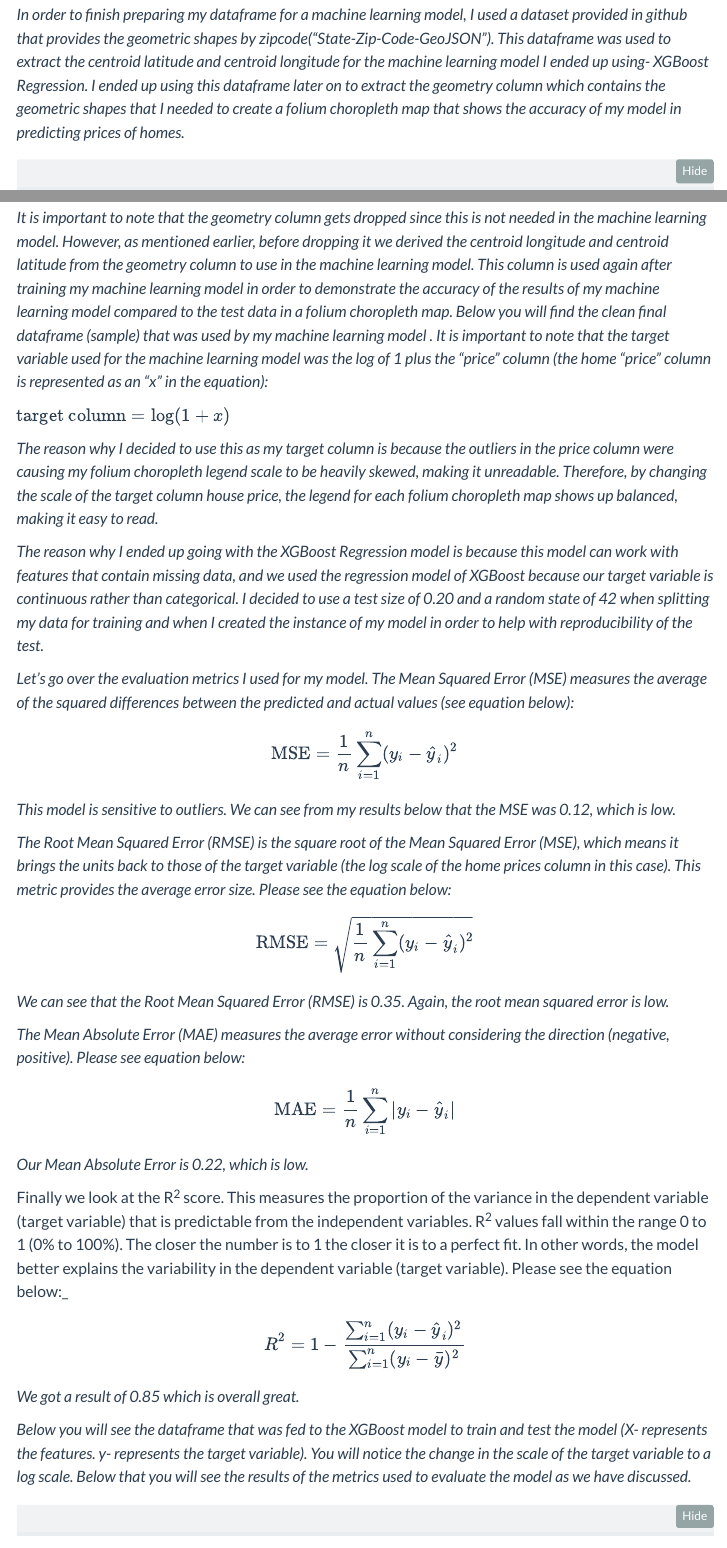
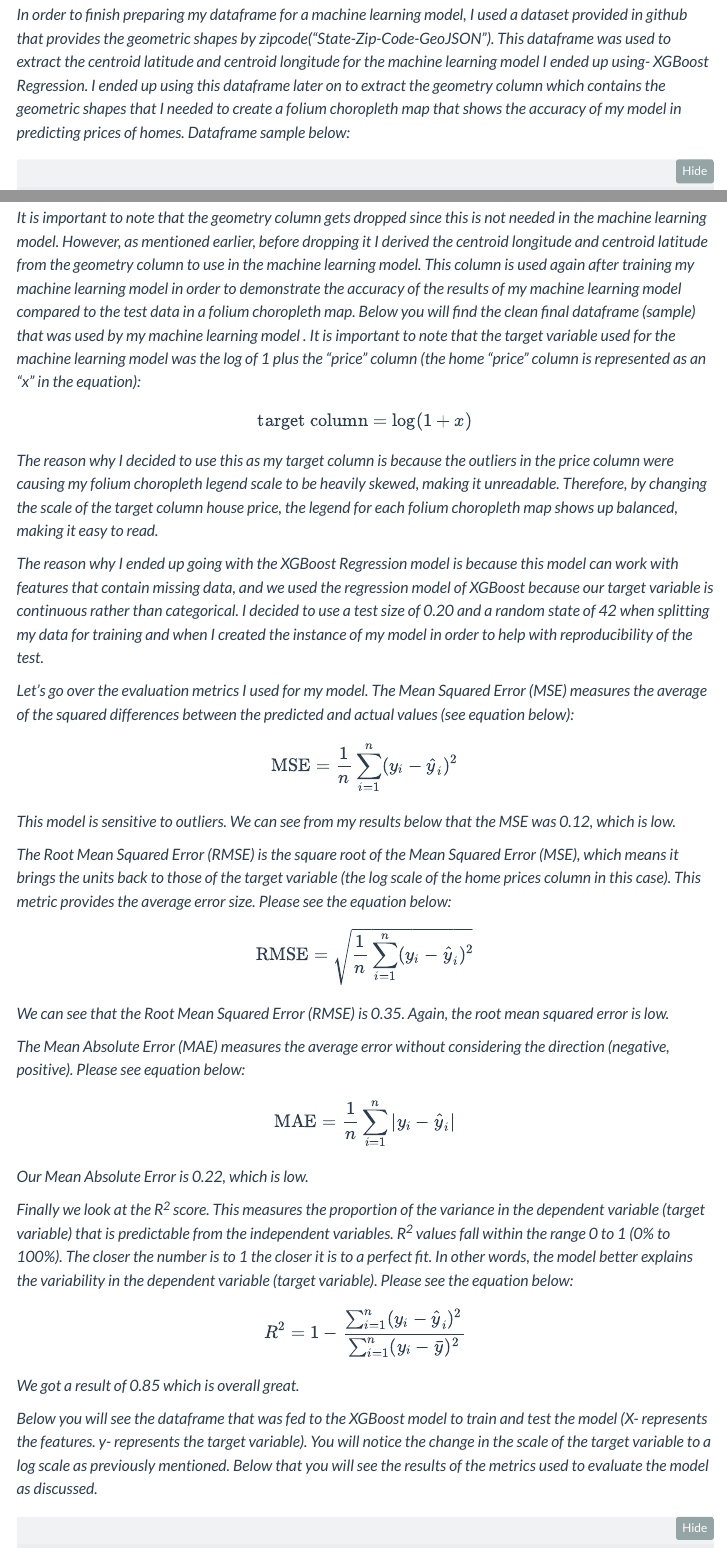
Before and after one commit to luisraulrivera24/luisraulrivera24.github.io, a Quarto document (Machine_Learning/project1.qmd): the page in a window 1100 px wide, from 2730 px down, and a second part further down, joined at a grey line. Rendered offline with R 4.5, knitr and Pandoc in place of Quarto, with nearby package versions; folded parts are opened; some code elsewhere in the file could not run offline; menus at the side of the page are left out.

Commit message:
Editing paragraphs on p1ml1

````diff
--- a/Machine_Learning/project1.qmd
+++ b/Machine_Learning/project1.qmd
@@ -112,7 +112,7 @@ df.head(10)
 ```
 
 ## Machine Learning Preparation
-_In order to finish preparing my dataframe for a machine learning model, I used a dataset provided in github that provides the geometric shapes by zipcode[@geometry]. This dataframe was used to extract the centroid latitude and centroid longitude for the machine learning model I ended up using- XGBoost Regression. I ended up using this dataframe later on to extract the geometry column which contains the geometric shapes that I needed to create a folium choropleth map that shows the accuracy of my model in predicting prices of homes._
+_In order to finish preparing my dataframe for a machine learning model, I used a dataset provided in github that provides the geometric shapes by zipcode[@geometry]. This dataframe was used to extract the centroid latitude and centroid longitude for the machine learning model I ended up using- XGBoost Regression. I ended up using this dataframe later on to extract the geometry column which contains the geometric shapes that I needed to create a folium choropleth map that shows the accuracy of my model in predicting prices of homes. Dataframe sample below:_
 
 ```{python}
 
@@ -158,9 +158,11 @@ zip_shapes.head(10)
 
 ## Results
 
-_It is important to note that the geometry column gets dropped since this is not needed in the machine learning model. However, as mentioned earlier, before dropping it we derived the centroid longitude and centroid latitude from the geometry column to use in the machine learning model. This column is used again after training my machine learning model in order to demonstrate the accuracy of the results of my machine learning model compared to the test data in a folium choropleth map. Below you will find the clean final dataframe (sample) that was used by my machine learning model . It is important to note that the target variable used for the machine learning model was the log of 1 plus the "price" column (the home "price" column is represented as an "x" in the equation):_
+_It is important to note that the geometry column gets dropped since this is not needed in the machine learning model. However, as mentioned earlier, before dropping it I derived the centroid longitude and centroid latitude from the geometry column to use in the machine learning model. This column is used again after training my machine learning model in order to demonstrate the accuracy of the results of my machine learning model compared to the test data in a folium choropleth map. Below you will find the clean final dataframe (sample) that was used by my machine learning model . It is important to note that the target variable used for the machine learning model was the log of 1 plus the "price" column (the home "price" column is represented as an "x" in the equation):_
 
-$\text{target column} = \log\left(1+x\right)$
+$$
+\text{target column} = \log\left(1+x\right)
+$$
 
 _The reason why I decided to use this as my target column is because the outliers in the price column were causing my folium choropleth legend scale to be heavily skewed, making it unreadable. Therefore, by changing the scale of the target column house price, the legend for each folium choropleth map shows up balanced, making it easy to read._
 
@@ -189,7 +191,7 @@ $$
 
 _Our Mean Absolute Error is 0.22, which is low._
 
-Finally we look at the R^2^ score. This measures the proportion of the variance in the dependent variable (target variable) that is predictable from the independent variables. R^2^ values fall within the range 0 to 1 (0% to 100%). The closer the number is to 1 the closer it is to a perfect fit. In other words, the model better explains the variability in the dependent variable (target variable). Please see the equation below:_
+_Finally we look at the R^2^ score. This measures the proportion of the variance in the dependent variable (target variable) that is predictable from the independent variables. R^2^ values fall within the range 0 to 1 (0% to 100%). The closer the number is to 1 the closer it is to a perfect fit. In other words, the model better explains the variability in the dependent variable (target variable). Please see the equation below:_
 
 $$
 R^2 = 1 - \frac{\sum_{i=1}^{n} (y_i - \hat{y}_i)^2}{\sum_{i=1}^{n} (y_i - \bar{y})^2}
@@ -197,7 +199,7 @@ $$
 
 _We got a result of 0.85 which is overall great._
 
-_Below you will see the dataframe that was fed to the XGBoost model to train and test the model (X- represents the features. y- represents the target variable). You will notice the change in the scale of the target variable to a log scale. Below that you will see the results of the metrics used to evaluate the model as we have discussed._
+_Below you will see the dataframe that was fed to the XGBoost model to train and test the model (X- represents the features. y- represents the target variable). You will notice the change in the scale of the target variable to a log scale as previously mentioned. Below that you will see the results of the metrics used to evaluate the model as discussed._
 
 ```python
 # Drop zipcode for model training
````
Also changed, not shown: Machine_Learning/project1.qmd (10 more changed lines).
